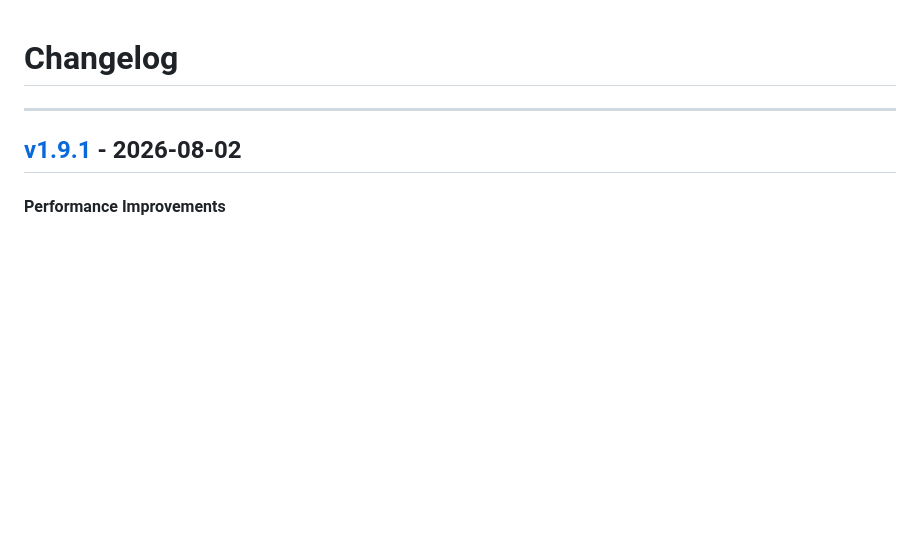
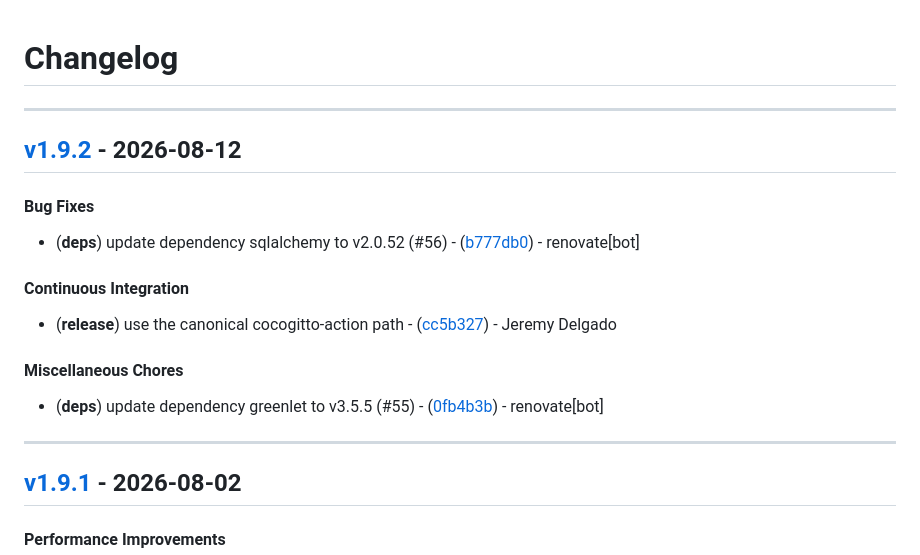
Before and after one commit to PixiBixi/freshrss-summary, a Markdown page: CHANGELOG.md, the part around the change. Rendered like a GitHub page; blank space fills up the shorter version.

Commit message:
chore(version): v1.9.2

```diff
--- a/CHANGELOG.md
+++ b/CHANGELOG.md
@@ -1,6 +1,16 @@
 # Changelog
 
 - - -
+## [v1.9.2](https://github.com/PixiBixi/freshrss-summary/compare/cc5b327b5c3b8efe0060fadd29f3b736bddac28c..v1.9.2) - 2026-08-12
+#### Bug Fixes
+- (**deps**) update dependency sqlalchemy to v2.0.52 (#56) - ([b777db0](https://github.com/PixiBixi/freshrss-summary/commit/b777db03712c343bbb6d0f8af4e810f1876bbfa3)) - renovate[bot]
+#### Continuous Integration
+- (**release**) use the canonical cocogitto-action path - ([cc5b327](https://github.com/PixiBixi/freshrss-summary/commit/cc5b327b5c3b8efe0060fadd29f3b736bddac28c)) - Jeremy Delgado
+#### Miscellaneous Chores
+- (**deps**) update dependency greenlet to v3.5.5 (#55) - ([0fb4b3b](https://github.com/PixiBixi/freshrss-summary/commit/0fb4b3b615b10d0ca4644c2fae9e8105b79ef7a1)) - renovate[bot]
+
+- - -
+
 ## [v1.9.1](https://github.com/PixiBixi/freshrss-summary/compare/21b2a677837e210b3087d0c9d0981f12985b1ab2..v1.9.1) - 2026-08-02
 #### Performance Improvements
 - (**scorer**) gate the per-topic regex behind a substring check - ([21b2a67](https://github.com/PixiBixi/freshrss-summary/commit/21b2a677837e210b3087d0c9d0981f12985b1ab2)) - Jeremy Delgado
```
